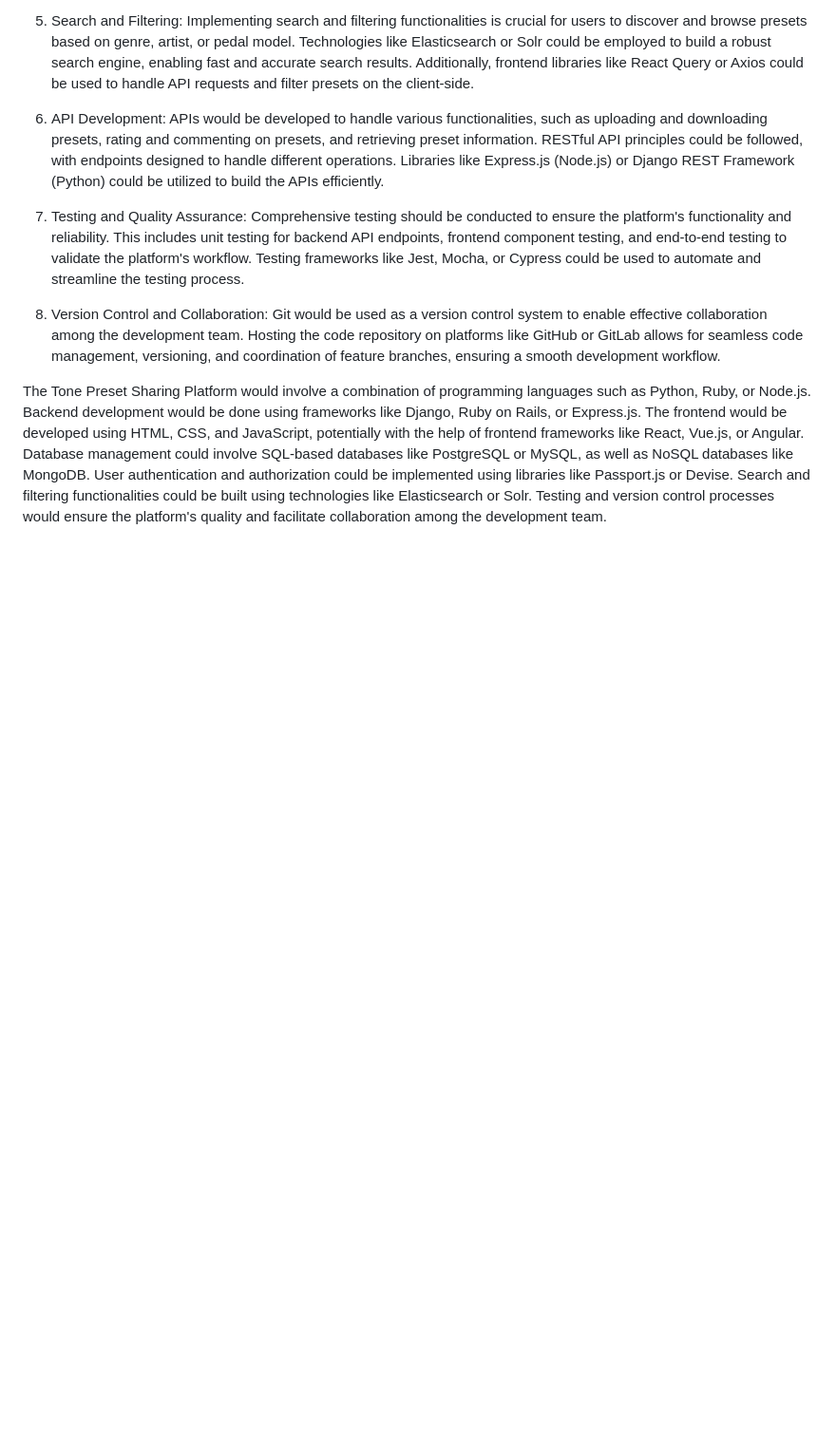
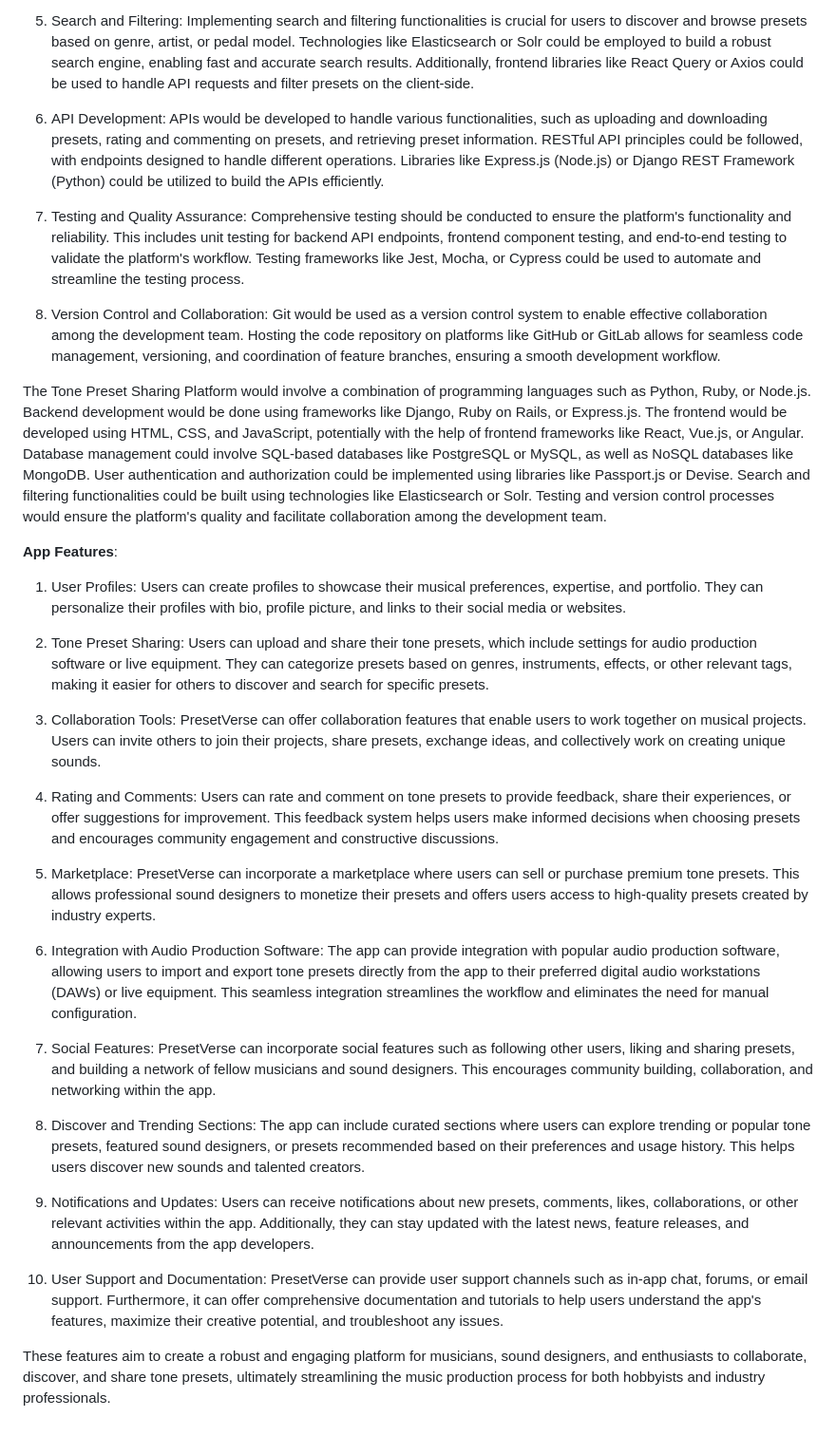
Before and after one commit to ShangitaPaul/preset-verse, a Markdown page: README.md, the part around the change printed below. Shown: that part at 95% size. Rendered like a GitHub page; blank space fills up the shorter version.

Commit message:
Update README.md
Added App features to ReadME

```diff
--- a/README.md
+++ b/README.md
@@ -44,3 +44,27 @@ The backend of the platform would handle data storage, user authentication, and
    Git would be used as a version control system to enable effective collaboration among the development team. Hosting the code repository on platforms like GitHub or GitLab allows for seamless code management, versioning, and coordination of feature branches, ensuring a smooth development workflow.
 
 The Tone Preset Sharing Platform would involve a combination of programming languages such as Python, Ruby, or Node.js. Backend development would be done using frameworks like Django, Ruby on Rails, or Express.js. The frontend would be developed using HTML, CSS, and JavaScript, potentially with the help of frontend frameworks like React, Vue.js, or Angular. Database management could involve SQL-based databases like PostgreSQL or MySQL, as well as NoSQL databases like MongoDB. User authentication and authorization could be implemented using libraries like Passport.js or Devise. Search and filtering functionalities could be built using technologies like Elasticsearch or Solr. Testing and version control processes would ensure the platform's quality and facilitate collaboration among the development team.
+
+**App Features**:
+
+1. User Profiles: Users can create profiles to showcase their musical preferences, expertise, and portfolio. They can personalize their profiles with bio, profile picture, and links to their social media or websites.
+
+2. Tone Preset Sharing: Users can upload and share their tone presets, which include settings for audio production software or live equipment. They can categorize presets based on genres, instruments, effects, or other relevant tags, making it easier for others to discover and search for specific presets.
+
+3. Collaboration Tools: PresetVerse can offer collaboration features that enable users to work together on musical projects. Users can invite others to join their projects, share presets, exchange ideas, and collectively work on creating unique sounds.
+
+4. Rating and Comments: Users can rate and comment on tone presets to provide feedback, share their experiences, or offer suggestions for improvement. This feedback system helps users make informed decisions when choosing presets and encourages community engagement and constructive discussions.
+
+5. Marketplace: PresetVerse can incorporate a marketplace where users can sell or purchase premium tone presets. This allows professional sound designers to monetize their presets and offers users access to high-quality presets created by industry experts.
+
+6. Integration with Audio Production Software: The app can provide integration with popular audio production software, allowing users to import and export tone presets directly from the app to their preferred digital audio workstations (DAWs) or live equipment. This seamless integration streamlines the workflow and eliminates the need for manual configuration.
+
+7. Social Features: PresetVerse can incorporate social features such as following other users, liking and sharing presets, and building a network of fellow musicians and sound designers. This encourages community building, collaboration, and networking within the app.
+
+8. Discover and Trending Sections: The app can include curated sections where users can explore trending or popular tone presets, featured sound designers, or presets recommended based on their preferences and usage history. This helps users discover new sounds and talented creators.
+
+9. Notifications and Updates: Users can receive notifications about new presets, comments, likes, collaborations, or other relevant activities within the app. Additionally, they can stay updated with the latest news, feature releases, and announcements from the app developers.
+
+10. User Support and Documentation: PresetVerse can provide user support channels such as in-app chat, forums, or email support. Furthermore, it can offer comprehensive documentation and tutorials to help users understand the app's features, maximize their creative potential, and troubleshoot any issues.
+
+These features aim to create a robust and engaging platform for musicians, sound designers, and enthusiasts to collaborate, discover, and share tone presets, ultimately streamlining the music production process for both hobbyists and industry professionals.
```
Also changed, not shown: other parts of README.md (+4 -4 lines).
